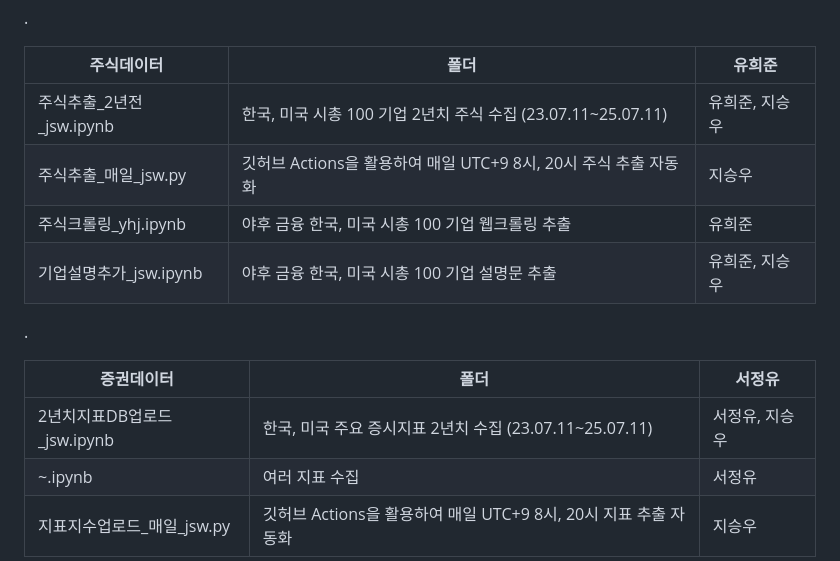
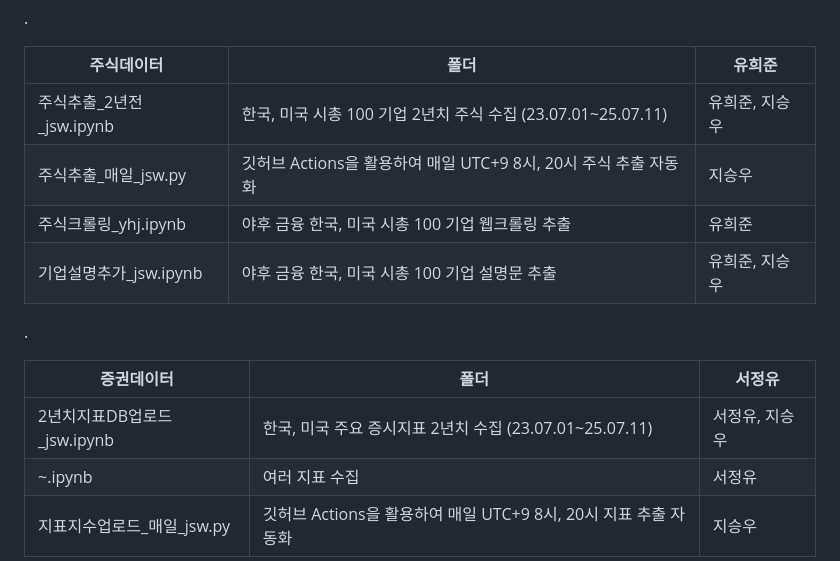
Before and after one commit to Seungwoo-JI64/25-Summer-MIRAEASSET, a Markdown page: README.md, the part around the change. Rendered like a GitHub page.

```diff
--- a/README.md
+++ b/README.md
@@ -19,7 +19,7 @@
 
 | 주식데이터 | 폴더 | 유희준 |
 |---|---|---|
-| 주식추출_2년전_jsw.ipynb | 한국, 미국 시총 100 기업 2년치 주식 수집 (23.07.11~25.07.11) | 유희준, 지승우 |
+| 주식추출_2년전_jsw.ipynb | 한국, 미국 시총 100 기업 2년치 주식 수집 (23.07.01~25.07.11) | 유희준, 지승우 |
 | 주식추출_매일_jsw.py | 깃허브 Actions을 활용하여 매일 UTC+9 8시, 20시 주식 추출 자동화 | 지승우 |
 | 주식크롤링_yhj.ipynb | 야후 금융 한국, 미국 시총 100 기업 웹크롤링 추출 | 유희준 |
 | 기업설명추가_jsw.ipynb | 야후 금융 한국, 미국 시총 100 기업 설명문 추출 | 유희준, 지승우 |
@@ -28,7 +28,7 @@
 
 | 증권데이터 | 폴더 | 서정유 |
 |---|---|---|
-| 2년치지표DB업로드_jsw.ipynb | 한국, 미국 주요 증시지표 2년치 수집 (23.07.11~25.07.11) | 서정유, 지승우 |
+| 2년치지표DB업로드_jsw.ipynb | 한국, 미국 주요 증시지표 2년치 수집 (23.07.01~25.07.11) | 서정유, 지승우 |
 | ~.ipynb | 여러 지표 수집  | 서정유 |
 | 지표지수업로드_매일_jsw.py | 깃허브 Actions을 활용하여 매일 UTC+9 8시, 20시 지표 추출 자동화 | 지승우 |
 
```
